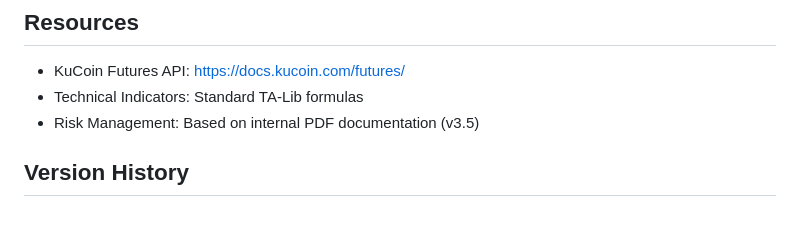
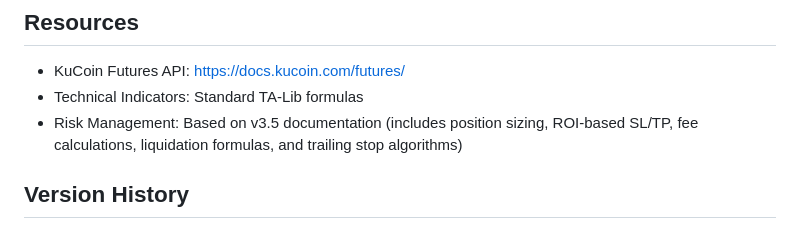
Before and after one commit to Ritenoob/miniature-enigma, a Markdown page: .github/copilot-instructions.md, the part around the change. Rendered like a GitHub page.

Commit message:
Clarify PDF documentation reference in Copilot instructions
Co-authored-by: Ritenoob <157643234+Ritenoob@users.noreply.github.com>

```diff
--- a/.github/copilot-instructions.md
+++ b/.github/copilot-instructions.md
@@ -318,7 +318,7 @@ async executeNewOrderType() {
 
 - KuCoin Futures API: https://docs.kucoin.com/futures/
 - Technical Indicators: Standard TA-Lib formulas
-- Risk Management: Based on internal PDF documentation (v3.5)
+- Risk Management: Based on v3.5 documentation (includes position sizing, ROI-based SL/TP, fee calculations, liquidation formulas, and trailing stop algorithms)
 
 ## Version History
 
```
